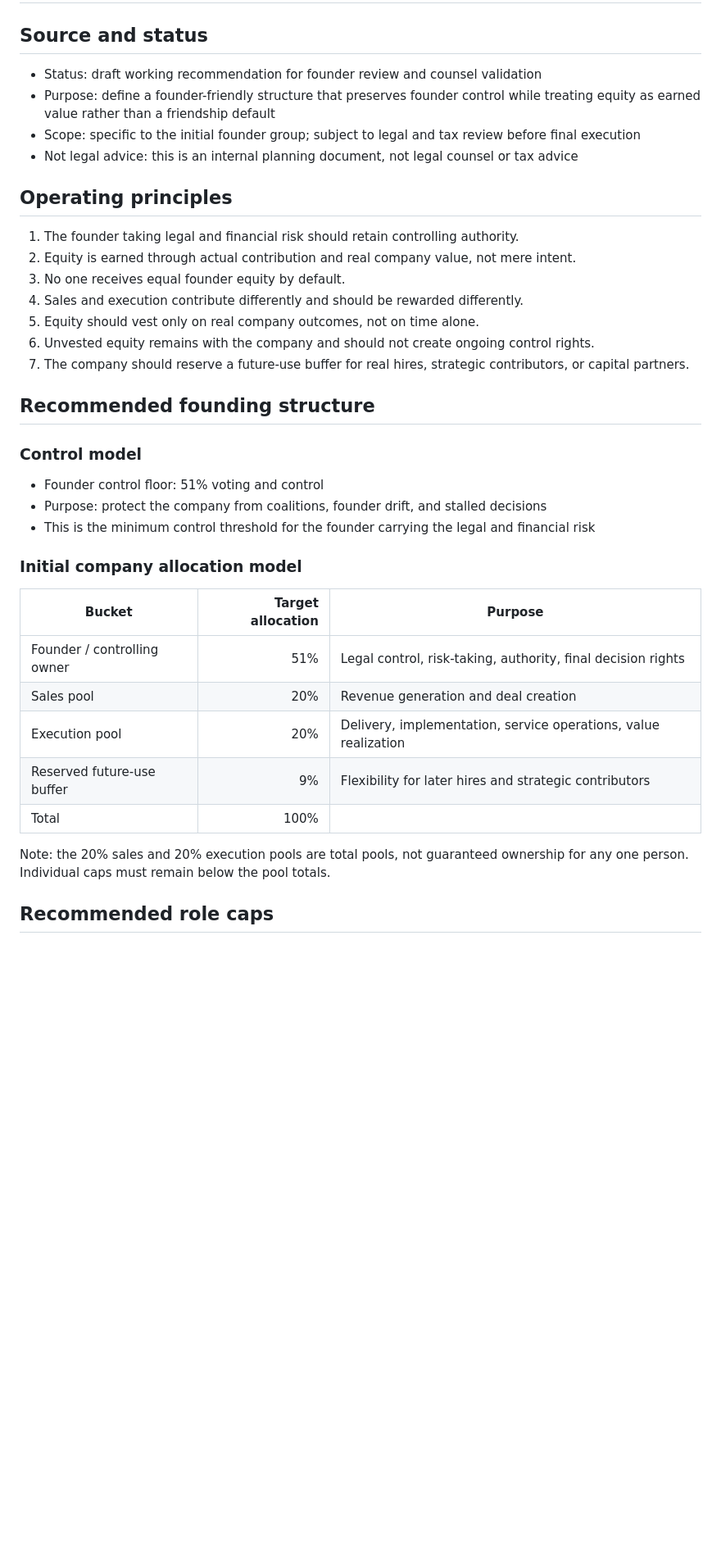
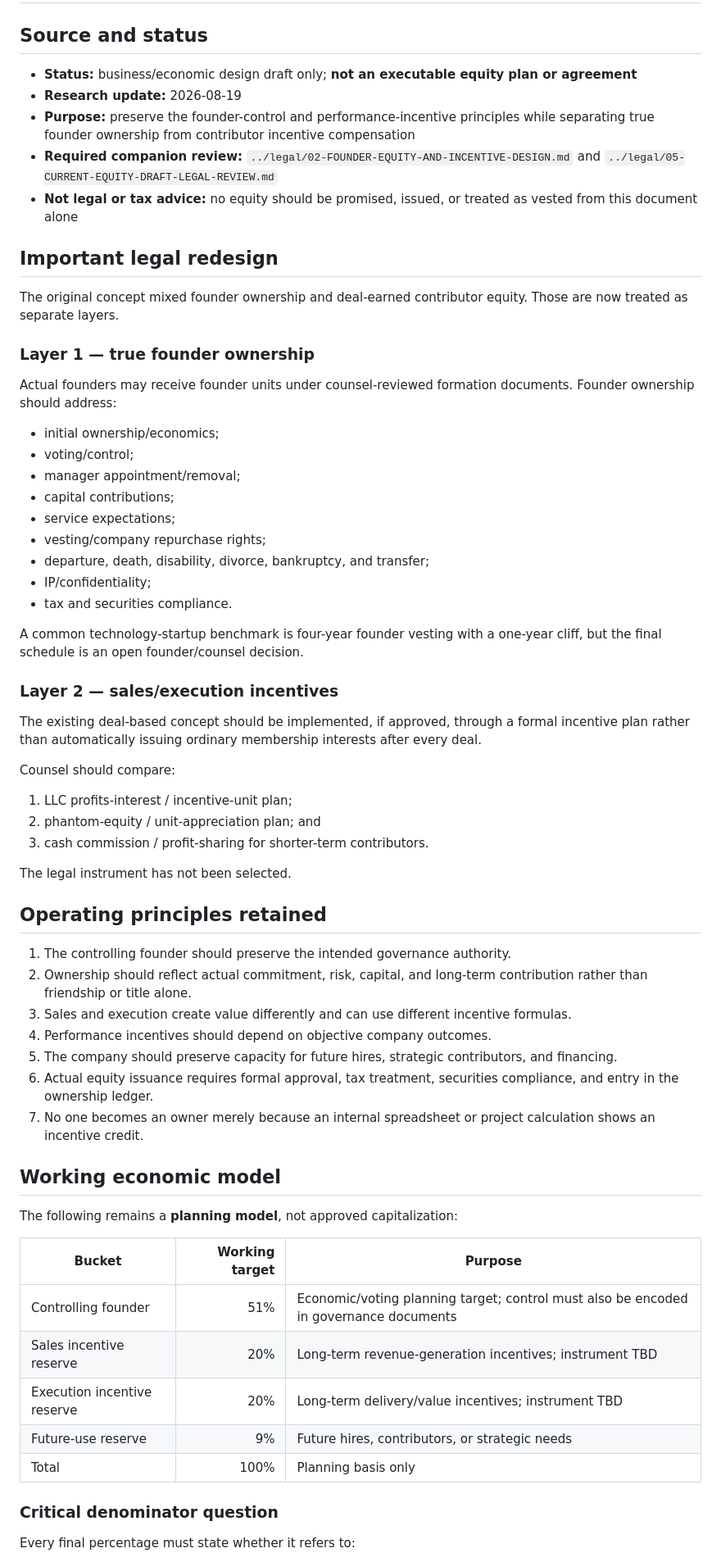
Before and after one commit to millercorpinc/CompuCorpinc, a Markdown page: docs/launch/02-FOUNDER-EQUITY-AND-VESTING.md, the part around one of its changes. Shown at 82% size. GitHub-like rendering; blank space fills up the shorter version.

```diff
--- a/docs/launch/02-FOUNDER-EQUITY-AND-VESTING.md
+++ b/docs/launch/02-FOUNDER-EQUITY-AND-VESTING.md
@@ -2,40 +2,67 @@
 
 ## Source and status
 
-- Status: draft working recommendation for founder review and counsel validation
-- Purpose: define a founder-friendly structure that preserves founder control while treating equity as earned value rather than a friendship default
-- Scope: specific to the initial founder group; subject to legal and tax review before final execution
-- Not legal advice: this is an internal planning document, not legal counsel or tax advice
+- **Status:** business/economic design draft only; **not an executable equity plan or agreement**
+- **Research update:** 2026-08-19
+- **Purpose:** preserve the founder-control and performance-incentive principles while separating true founder ownership from contributor incentive compensation
+- **Required companion review:** `../legal/02-FOUNDER-EQUITY-AND-INCENTIVE-DESIGN.md` and `../legal/05-CURRENT-EQUITY-DRAFT-LEGAL-REVIEW.md`
+- **Not legal or tax advice:** no equity should be promised, issued, or treated as vested from this document alone
 
-## Operating principles
+## Important legal redesign
 
-1. The founder taking legal and financial risk should retain controlling authority.
-2. Equity is earned through actual contribution and real company value, not mere intent.
-3. No one receives equal founder equity by default.
-4. Sales and execution contribute differently and should be rewarded differently.
-5. Equity should vest only on real company outcomes, not on time alone.
-6. Unvested equity remains with the company and should not create ongoing control rights.
-7. The company should reserve a future-use buffer for real hires, strategic contributors, or capital partners.
+The original concept mixed founder ownership and deal-earned contributor equity. Those are now treated as separate layers.
 
-## Recommended founding structure
+### Layer 1 — true founder ownership
 
-### Control model
+Actual founders may receive founder units under counsel-reviewed formation documents. Founder ownership should address:
 
-- Founder control floor: 51% voting and control
-- Purpose: protect the company from coalitions, founder drift, and stalled decisions
-- This is the minimum control threshold for the founder carrying the legal and financial risk
+- initial ownership/economics;
+- voting/control;
+- manager appointment/removal;
+- capital contributions;
+- service expectations;
+- vesting/company repurchase rights;
+- departure, death, disability, divorce, bankruptcy, and transfer;
+- IP/confidentiality;
+- tax and securities compliance.
 
-### Initial company allocation model
+A common technology-startup benchmark is four-year founder vesting with a one-year cliff, but the final schedule is an open founder/counsel decision.
 
-| Bucket | Target allocation | Purpose |
+### Layer 2 — sales/execution incentives
+
+The existing deal-based concept should be implemented, if approved, through a formal incentive plan rather than automatically issuing ordinary membership interests after every deal.
+
+Counsel should compare:
+
+1. LLC profits-interest / incentive-unit plan;
+2. phantom-equity / unit-appreciation plan; and
+3. cash commission / profit-sharing for shorter-term contributors.
+
+The legal instrument has not been selected.
+
+## Operating principles retained
+
+1. The controlling founder should preserve the intended governance authority.
+2. Ownership should reflect actual commitment, risk, capital, and long-term contribution rather than friendship or title alone.
+3. Sales and execution create value differently and can use different incentive formulas.
+4. Performance incentives should depend on objective company outcomes.
+5. The company should preserve capacity for future hires, strategic contributors, and financing.
+6. Actual equity issuance requires formal approval, tax treatment, securities compliance, and entry in the ownership ledger.
+7. No one becomes an owner merely because an internal spreadsheet or project calculation shows an incentive credit.
+
+## Working economic model
+
+The following remains a **planning model**, not approved capitalization:
+
+| Bucket | Working target | Purpose |
 |---|---:|---|
-| Founder / controlling owner | 51% | Legal control, risk-taking, authority, final decision rights |
-| Sales pool | 20% | Revenue generation and deal creation |
-| Execution pool | 20% | Delivery, implementation, service operations, value realization |
-| Reserved future-use buffer | 9% | Flexibility for later hires and strategic contributors |
-| Total | 100% |  |
+| Controlling founder | 51% | Economic/voting planning target; control must also be encoded in governance documents |
+| Sales incentive reserve | 20% | Long-term revenue-generation incentives; instrument TBD |
+| Execution incentive reserve | 20% | Long-term delivery/value incentives; instrument TBD |
+| Future-use reserve | 9% | Future hires, contributors, or strategic needs |
+| Total | 100% | Planning basis only |
 
-Note: the 20% sales and 20% execution pools are total pools, not guaranteed ownership for any one person. Individual caps must remain below the pool totals.
+### Critical denominator question
 
-## Recommended role caps
+Every final percentage must state whether it refers to:
 
```
Also changed, not shown: other parts of docs/launch/02-FOUNDER-EQUITY-AND-VESTING.md (+133 -69 lines).
